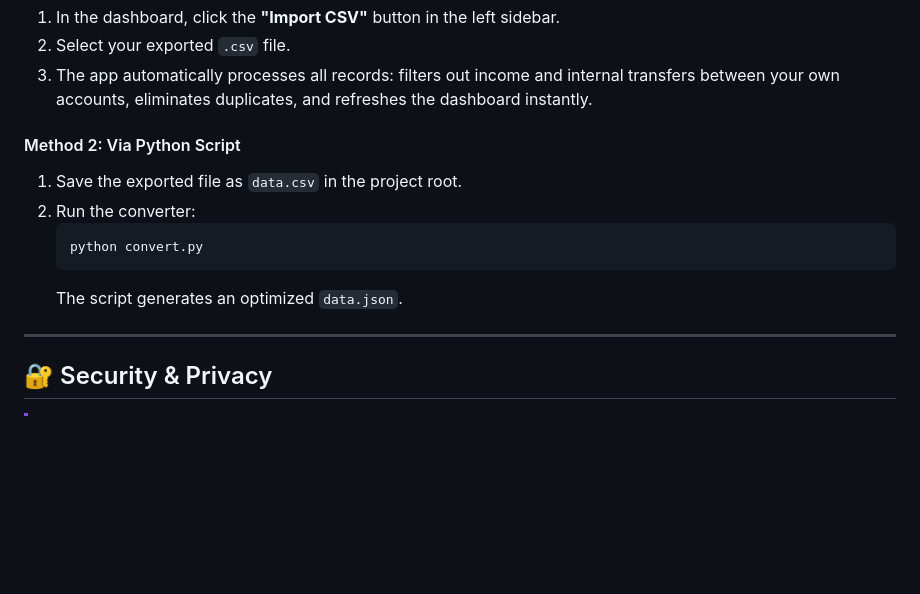
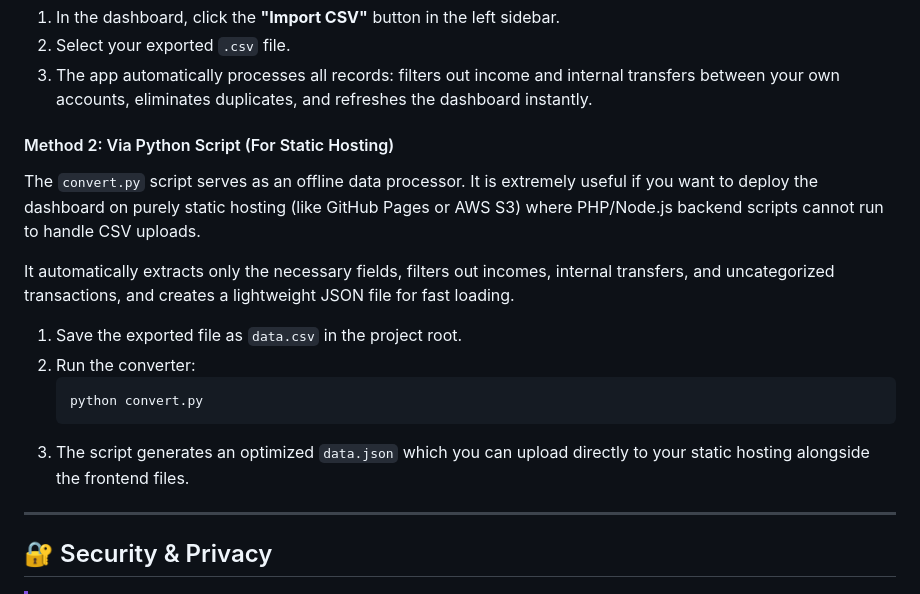
Before and after one commit to mikedudin/zenmoney-viewer, a Markdown page: README.md, the part around the change. Rendered like a GitHub page; blank space fills up the shorter version.

````diff
--- a/README.md
+++ b/README.md
@@ -111,13 +111,17 @@ Open in your browser: **`http://localhost:8000`**
 2. Select your exported `.csv` file.
 3. The app automatically processes all records: filters out income and internal transfers between your own accounts, eliminates duplicates, and refreshes the dashboard instantly.
 
-#### Method 2: Via Python Script
+#### Method 2: Via Python Script (For Static Hosting)
+The `convert.py` script serves as an offline data processor. It is extremely useful if you want to deploy the dashboard on purely static hosting (like GitHub Pages or AWS S3) where PHP/Node.js backend scripts cannot run to handle CSV uploads.
+
+It automatically extracts only the necessary fields, filters out incomes, internal transfers, and uncategorized transactions, and creates a lightweight JSON file for fast loading.
+
 1. Save the exported file as `data.csv` in the project root.
 2. Run the converter:
    ```bash
    python convert.py
    ```
-   The script generates an optimized `data.json`.
+3. The script generates an optimized `data.json` which you can upload directly to your static hosting alongside the frontend files.
 
 ---
 
````
Also changed, not shown: README.ru.md (+6 -2 lines).
